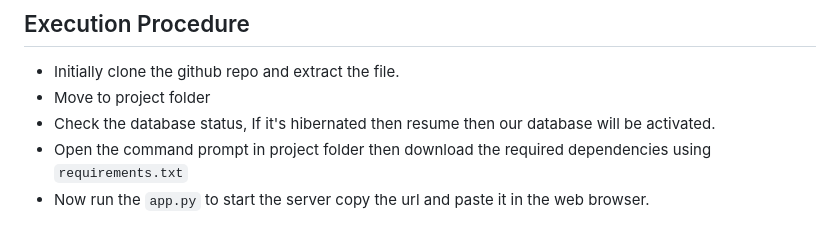
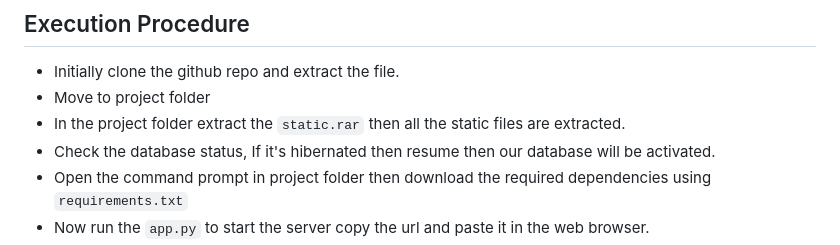
Before and after one commit to Spraveen8-chary/fake-review-detection, a Markdown page: README.md, the part around the change. GitHub-like rendering.

````diff
--- a/README.md
+++ b/README.md
@@ -23,6 +23,7 @@ Our project leverages advanced techniques to address fake reviews and enhance pr
 ## Execution Procedure
 - Initially clone the github repo and extract the file.
 - Move to project folder
+- In the project folder extract the ```static.rar``` then all the static files are extracted.
 - Check the database status, If it's hibernated then resume then our database will be activated.
 - Open the command prompt in project folder then download the required dependencies using ```requirements.txt```
 - Now run the ```app.py``` to start the server copy the url and paste it in the web browser.
````
